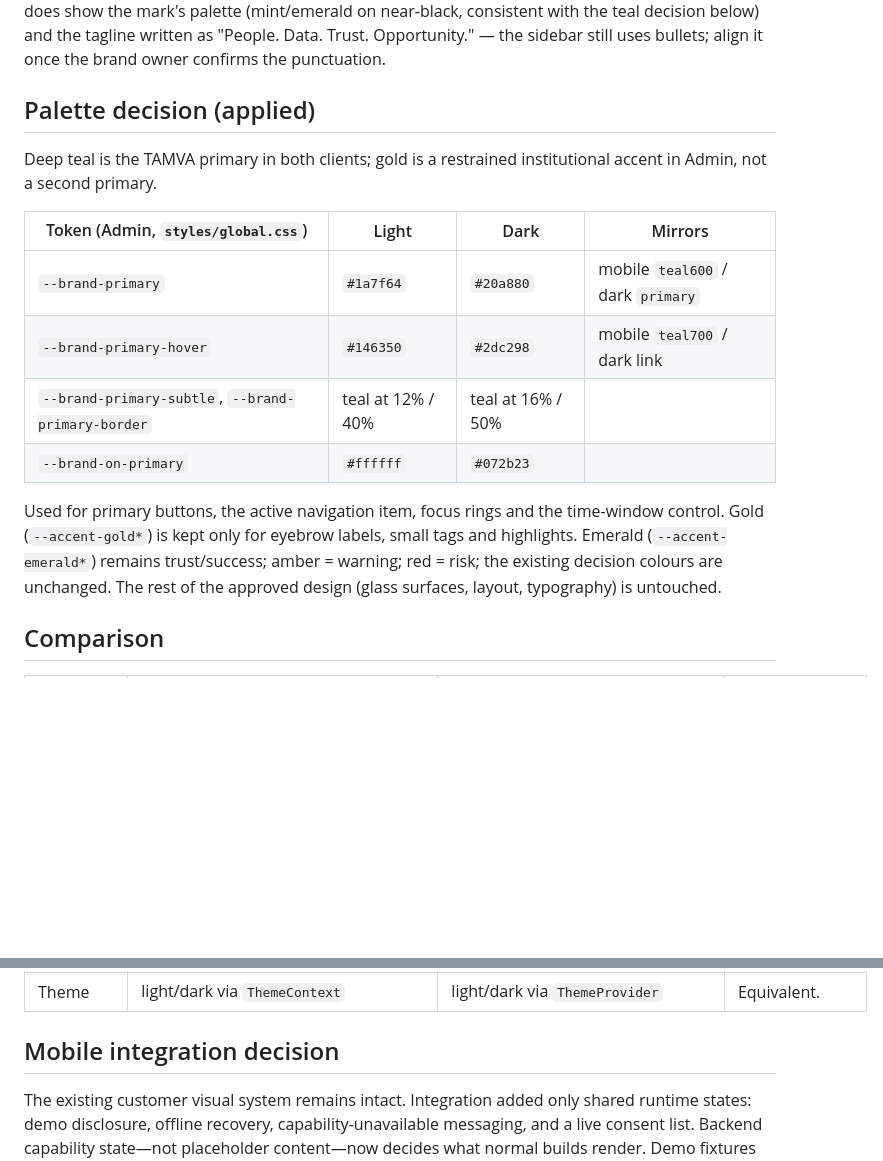
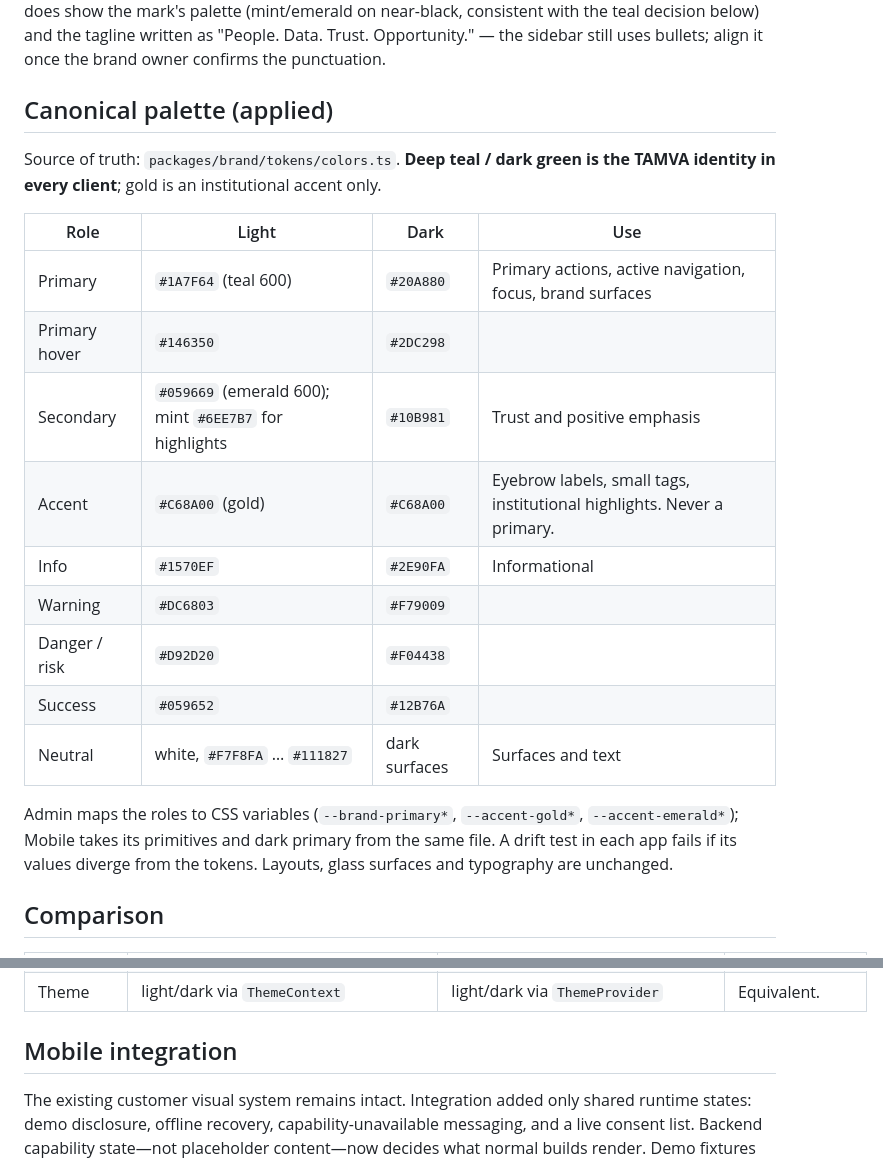
Before and after one commit to Ja-moah/tamva, a Markdown page: docs/product/DESIGN_SYSTEM_ALIGNMENT.md, 2 parts joined by grey strips. GitHub-like rendering; blank space fills up the shorter version.

```diff
--- a/docs/product/DESIGN_SYSTEM_ALIGNMENT.md
+++ b/docs/product/DESIGN_SYSTEM_ALIGNMENT.md
@@ -36,23 +36,26 @@ palette (mint/emerald on near-black, consistent with the teal decision below) an
 the tagline written as "People. Data. Trust. Opportunity." — the sidebar still
 uses bullets; align it once the brand owner confirms the punctuation.
 
-## Palette decision (applied)
+## Canonical palette (applied)
 
-Deep teal is the TAMVA primary in both clients; gold is a restrained
-institutional accent in Admin, not a second primary.
+Source of truth: `packages/brand/tokens/colors.ts`. **Deep teal / dark green is the TAMVA identity in
+every client**; gold is an institutional accent only.
 
-| Token (Admin, `styles/global.css`) | Light | Dark | Mirrors |
+| Role | Light | Dark | Use |
 | --- | --- | --- | --- |
-| `--brand-primary` | `#1a7f64` | `#20a880` | mobile `teal600` / dark `primary` |
-| `--brand-primary-hover` | `#146350` | `#2dc298` | mobile `teal700` / dark link |
-| `--brand-primary-subtle`, `--brand-primary-border` | teal at 12% / 40% | teal at 16% / 50% | |
-| `--brand-on-primary` | `#ffffff` | `#072b23` | |
+| Primary | `#1A7F64` (teal 600) | `#20A880` | Primary actions, active navigation, focus, brand surfaces |
+| Primary hover | `#146350` | `#2DC298` | |
+| Secondary | `#059669` (emerald 600); mint `#6EE7B7` for highlights | `#10B981` | Trust and positive emphasis |
+| Accent | `#C68A00` (gold) | `#C68A00` | Eyebrow labels, small tags, institutional highlights. Never a primary. |
+| Info | `#1570EF` | `#2E90FA` | Informational |
+| Warning | `#DC6803` | `#F79009` | |
+| Danger / risk | `#D92D20` | `#F04438` | |
+| Success | `#059652` | `#12B76A` | |
+| Neutral | white, `#F7F8FA` … `#111827` | dark surfaces | Surfaces and text |
 
-Used for primary buttons, the active navigation item, focus rings and the time-window control.
-Gold (`--accent-gold*`) is kept only for eyebrow labels, small tags and highlights.
-Emerald (`--accent-emerald*`) remains trust/success; amber = warning; red = risk; the
-existing decision colours are unchanged. The rest of the approved design (glass
-surfaces, layout, typography) is untouched.
+Admin maps the roles to CSS variables (`--brand-primary*`, `--accent-gold*`, `--accent-emerald*`); Mobile
+takes its primitives and dark primary from the same file. A drift test in each app fails if its values
+diverge from the tokens. Layouts, glass surfaces and typography are unchanged.
 
 ## Comparison
 
@@ -66,7 +69,7 @@ surfaces, layout, typography) is untouched.
 | Tokens location | `apps/mobile/src/constants/tokens.ts` | CSS variables in `apps/admin/src/styles/global.css` | Still two sources. |
 | Theme | light/dark via `ThemeContext` | light/dark via `ThemeProvider` | Equivalent. |
 
-## Mobile integration decision
+## Mobile integration
 
 The existing customer visual system remains intact. Integration added only shared
 runtime states: demo disclosure, offline recovery, capability-unavailable
```
Also changed, not shown: docs/product/CLIENT_PRODUCT_ALIGNMENT.md (+10 -10 lines), docs/product/MOBILE_INTEGRATION_AUDIT.md (+57 -76 lines).
